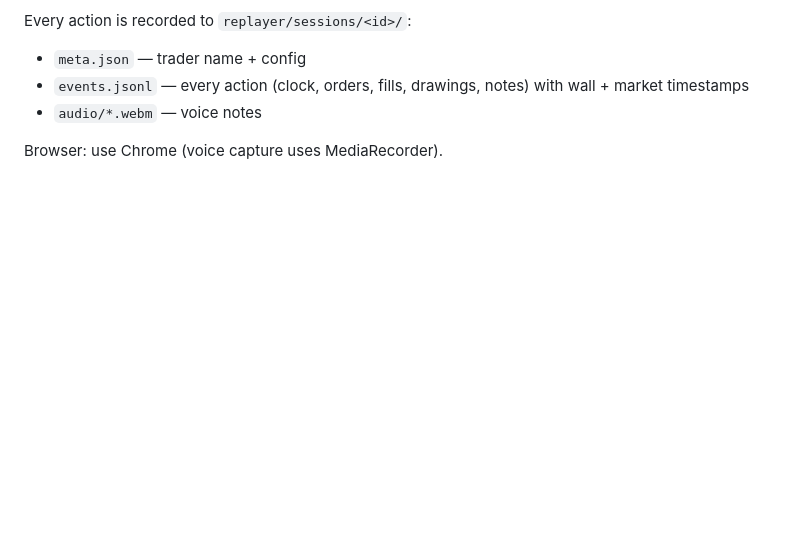
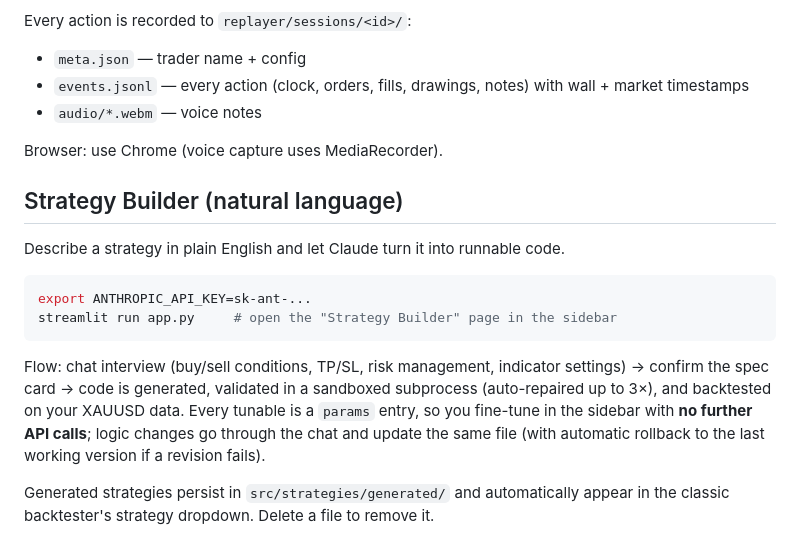
Before and after one commit to GKush-intract/gold-backtester, a Markdown page: README.md, the part around the change. Drawn GitHub-style; blank space fills up the shorter version.

Commit message:
docs: natural-language Strategy Builder usage

````diff
--- a/README.md
+++ b/README.md
@@ -103,3 +103,22 @@ Every action is recorded to `replayer/sessions/<id>/`:
 - `audio/*.webm` — voice notes
 
 Browser: use Chrome (voice capture uses MediaRecorder).
+
+## Strategy Builder (natural language)
+
+Describe a strategy in plain English and let Claude turn it into runnable code.
+
+```bash
+export ANTHROPIC_API_KEY=sk-ant-...
+streamlit run app.py     # open the "Strategy Builder" page in the sidebar
+```
+
+Flow: chat interview (buy/sell conditions, TP/SL, risk management, indicator
+settings) → confirm the spec card → code is generated, validated in a sandboxed
+subprocess (auto-repaired up to 3×), and backtested on your XAUUSD data.
+Every tunable is a `params` entry, so you fine-tune in the sidebar with **no
+further API calls**; logic changes go through the chat and update the same file
+(with automatic rollback to the last working version if a revision fails).
+
+Generated strategies persist in `src/strategies/generated/` and automatically
+appear in the classic backtester's strategy dropdown. Delete a file to remove it.
````
